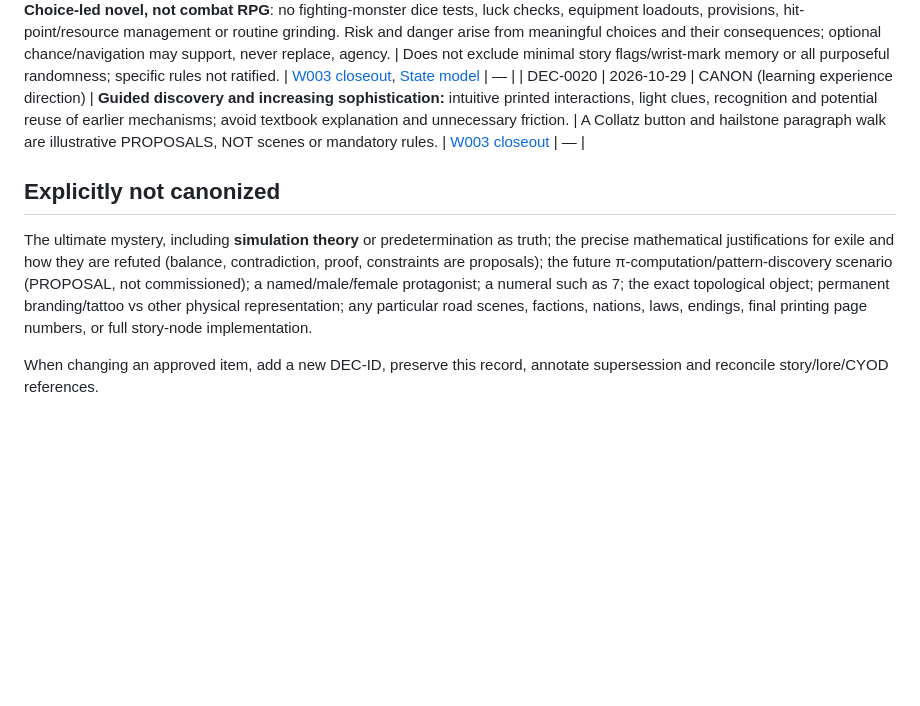
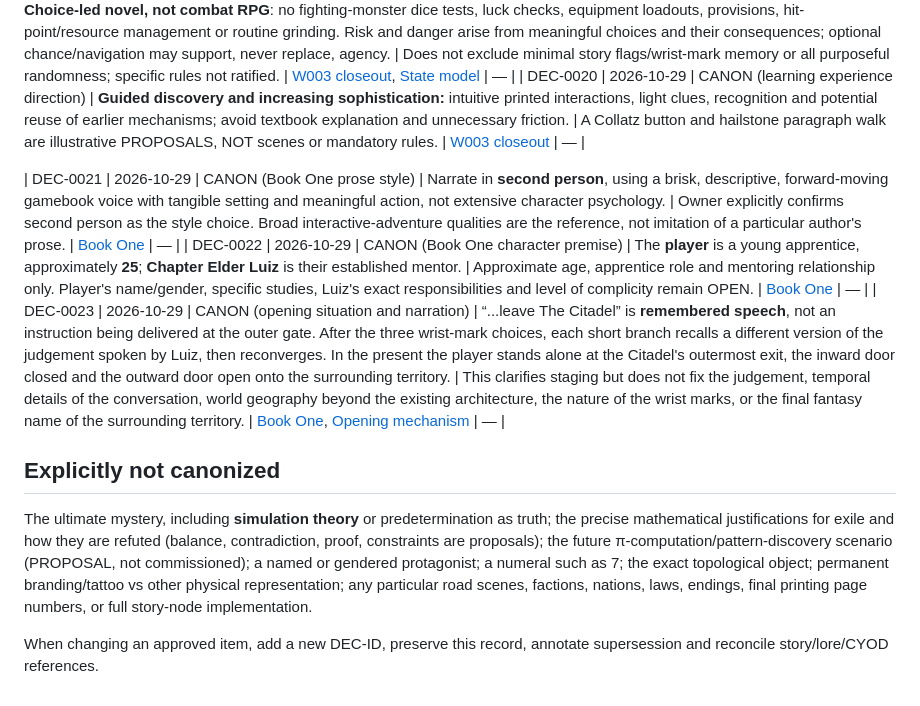
Before and after one commit to jfairfaxball-348/ZETA-CYOD---leave-the-Citadel-, a Markdown page: authoritative/DECISIONS.md, the part around the change. GitHub-like rendering; blank space fills up the shorter version.

Commit message:
docs(zeta): record W010 narrative voice, apprentice and remembered-exit framing

```diff
--- a/authoritative/DECISIONS.md
+++ b/authoritative/DECISIONS.md
@@ -27,7 +27,11 @@ Only explicit owner commitments are CANON; approved **structural design** is not
 | DEC-0019 | 2026-10-29 | CANON (experience constraint) | **Choice-led novel, not combat RPG**: no fighting-monster dice tests, luck checks, equipment loadouts, provisions, hit-point/resource management or routine grinding. Risk and danger arise from meaningful choices and their consequences; optional chance/navigation may support, never replace, agency. | Does not exclude minimal story flags/wrist-mark memory or all purposeful randomness; specific rules not ratified. | [W003 closeout](../workshops/W003_CLOSEOUT.md), [State model](../cyod/STATE_MODEL.md) | — |
 | DEC-0020 | 2026-10-29 | CANON (learning experience direction) | **Guided discovery and increasing sophistication:** intuitive printed interactions, light clues, recognition and potential reuse of earlier mechanisms; avoid textbook explanation and unnecessary friction. | A Collatz button and hailstone paragraph walk are illustrative PROPOSALS, NOT scenes or mandatory rules. | [W003 closeout](../workshops/W003_CLOSEOUT.md) | — |
 
+| DEC-0021 | 2026-10-29 | CANON (Book One prose style) | Narrate in **second person**, using a brisk, descriptive, forward-moving gamebook voice with tangible setting and meaningful action, not extensive character psychology. | Owner explicitly confirms second person as the style choice. Broad interactive-adventure qualities are the reference, not imitation of a particular author's prose. | [Book One](../story/BOOK_ONE.md) | — |
+| DEC-0022 | 2026-10-29 | CANON (Book One character premise) | The **player** is a young apprentice, approximately **25**; **Chapter Elder Luiz** is their established mentor. | Approximate age, apprentice role and mentoring relationship only. Player's name/gender, specific studies, Luiz's exact responsibilities and level of complicity remain OPEN. | [Book One](../story/BOOK_ONE.md) | — |
+| DEC-0023 | 2026-10-29 | CANON (opening situation and narration) | “...leave The Citadel” is **remembered speech**, not an instruction being delivered at the outer gate. After the three wrist-mark choices, each short branch recalls a different version of the judgement spoken by Luiz, then reconverges. In the present the player stands alone at the Citadel's outermost exit, the inward door closed and the outward door open onto the surrounding territory. | This clarifies staging but does not fix the judgement, temporal details of the conversation, world geography beyond the existing architecture, the nature of the wrist marks, or the final fantasy name of the surrounding territory. | [Book One](../story/BOOK_ONE.md), [Opening mechanism](../cyod/OPENING_MECHANISM.md) | — |
+
 ## Explicitly not canonized
-The ultimate mystery, including **simulation theory** or predetermination as truth; the precise mathematical justifications for exile and how they are refuted (balance, contradiction, proof, constraints are proposals); the future π-computation/pattern-discovery scenario (PROPOSAL, not commissioned); a named/male/female protagonist; a numeral such as 7; the exact topological object; permanent branding/tattoo vs other physical representation; any particular road scenes, factions, nations, laws, endings, final printing page numbers, or full story-node implementation.
+The ultimate mystery, including **simulation theory** or predetermination as truth; the precise mathematical justifications for exile and how they are refuted (balance, contradiction, proof, constraints are proposals); the future π-computation/pattern-discovery scenario (PROPOSAL, not commissioned); a named or gendered protagonist; a numeral such as 7; the exact topological object; permanent branding/tattoo vs other physical representation; any particular road scenes, factions, nations, laws, endings, final printing page numbers, or full story-node implementation.
 
 When changing an approved item, add a new DEC-ID, preserve this record, annotate supersession and reconcile story/lore/CYOD references.
```
